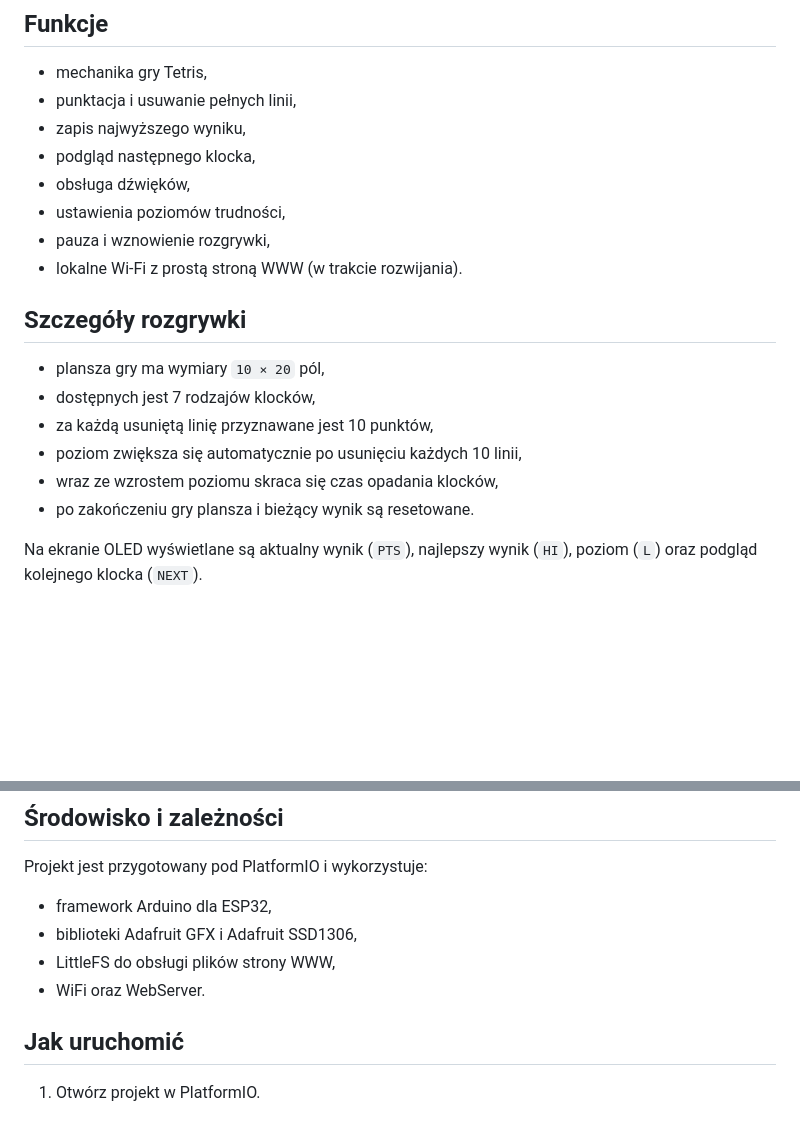
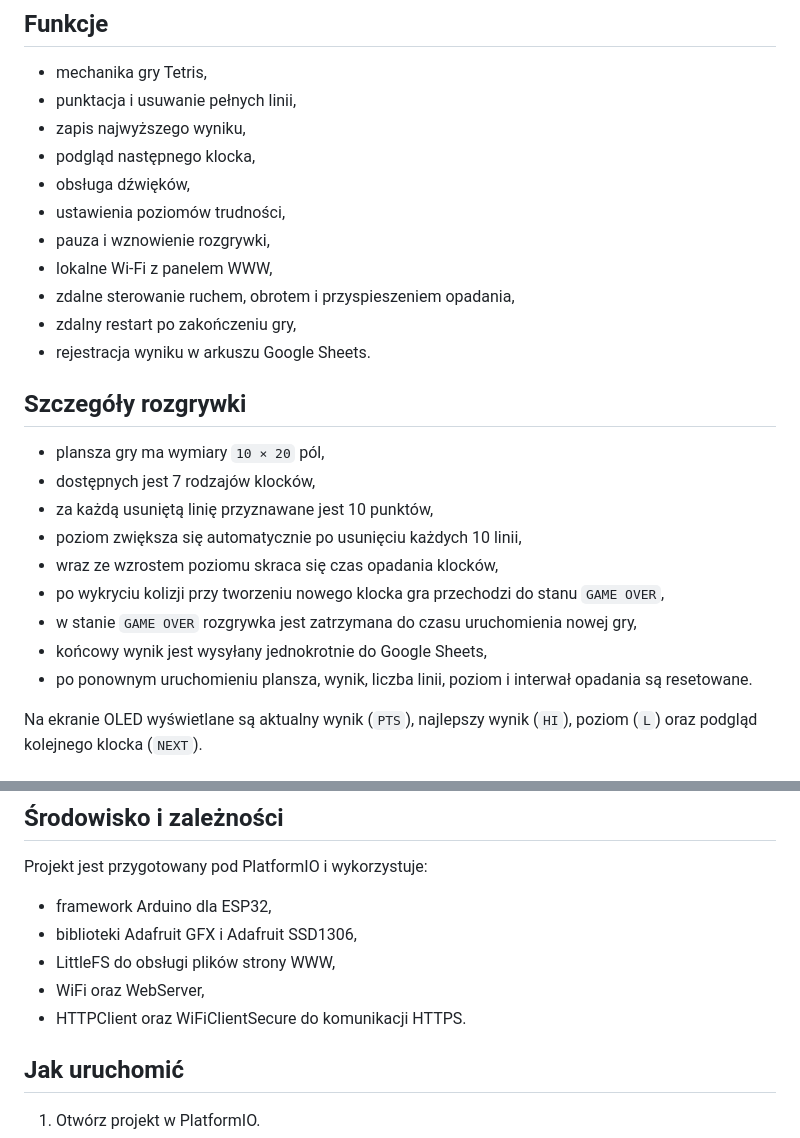
Before and after one commit to mplik/Nano_ESP32_Tetris, a Markdown page: README.md, 2 parts joined by grey strips. Drawn GitHub-style; blank space fills up the shorter version.

```diff
--- a/README.md
+++ b/README.md
@@ -59,7 +62,10 @@ Projekt jest w trakcie rozwoju. Obecnie wspierane są:
 - obsługa dźwięków,
 - ustawienia poziomów trudności,
 - pauza i wznowienie rozgrywki,
-- lokalne Wi‑Fi z prostą stroną WWW (w trakcie rozwijania).
+- lokalne Wi-Fi z panelem WWW,
+- zdalne sterowanie ruchem, obrotem i przyspieszeniem opadania,
+- zdalny restart po zakończeniu gry,
+- rejestracja wyniku w arkuszu Google Sheets.
 
 ## Szczegóły rozgrywki
 - plansza gry ma wymiary `10 × 20` pól,
@@ -67,7 +73,10 @@ Projekt jest w trakcie rozwoju. Obecnie wspierane są:
 - za każdą usuniętą linię przyznawane jest 10 punktów,
 - poziom zwiększa się automatycznie po usunięciu każdych 10 linii,
 - wraz ze wzrostem poziomu skraca się czas opadania klocków,
-- po zakończeniu gry plansza i bieżący wynik są resetowane.
+- po wykryciu kolizji przy tworzeniu nowego klocka gra przechodzi do stanu `GAME OVER`,
+- w stanie `GAME OVER` rozgrywka jest zatrzymana do czasu uruchomienia nowej gry,
+- końcowy wynik jest wysyłany jednokrotnie do Google Sheets,
+- po ponownym uruchomieniu plansza, wynik, liczba linii, poziom i interwał opadania są resetowane.
 
 Na ekranie OLED wyświetlane są aktualny wynik (`PTS`), najlepszy wynik (`HI`),
 poziom (`L`) oraz podgląd kolejnego klocka (`NEXT`).
@@ -119,7 +148,8 @@ Projekt jest przygotowany pod PlatformIO i wykorzystuje:
 - framework Arduino dla ESP32,
 - biblioteki Adafruit GFX i Adafruit SSD1306,
 - LittleFS do obsługi plików strony WWW,
-- WiFi oraz WebServer.
+- WiFi oraz WebServer,
+- HTTPClient oraz WiFiClientSecure do komunikacji HTTPS.
 
 ## Jak uruchomić
 1. Otwórz projekt w PlatformIO.
```
Also changed, not shown: other parts of README.md (+34 -6 lines).
